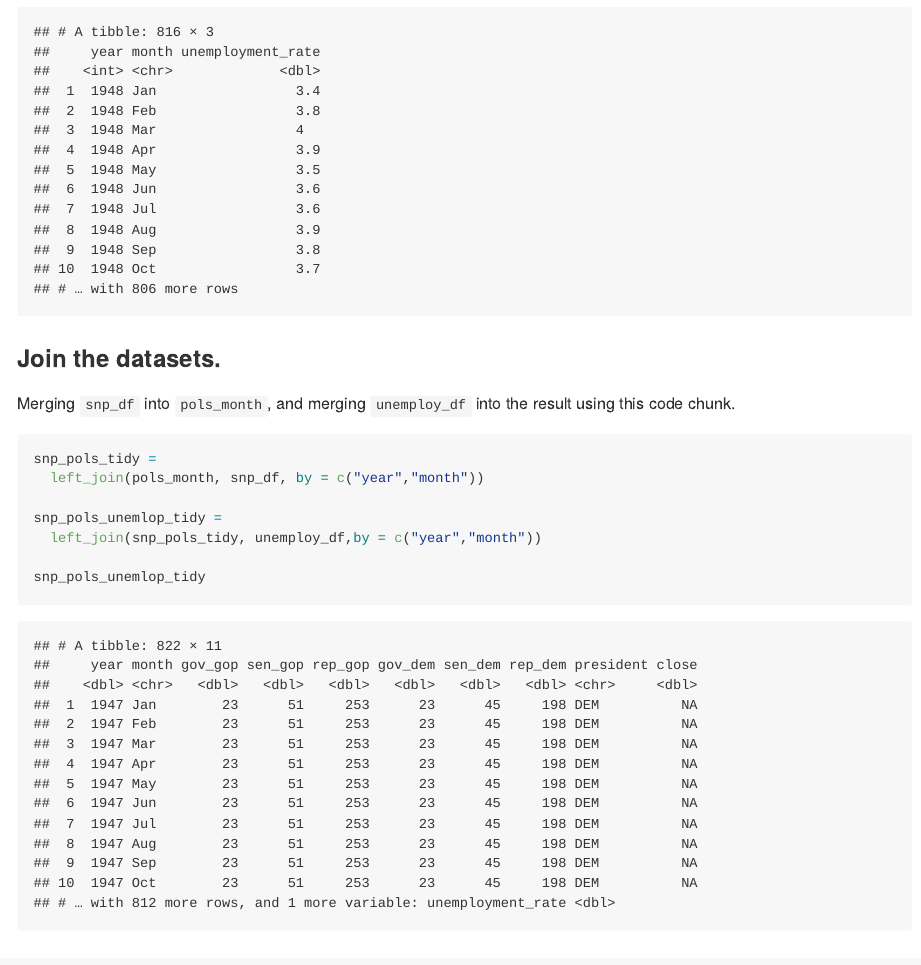
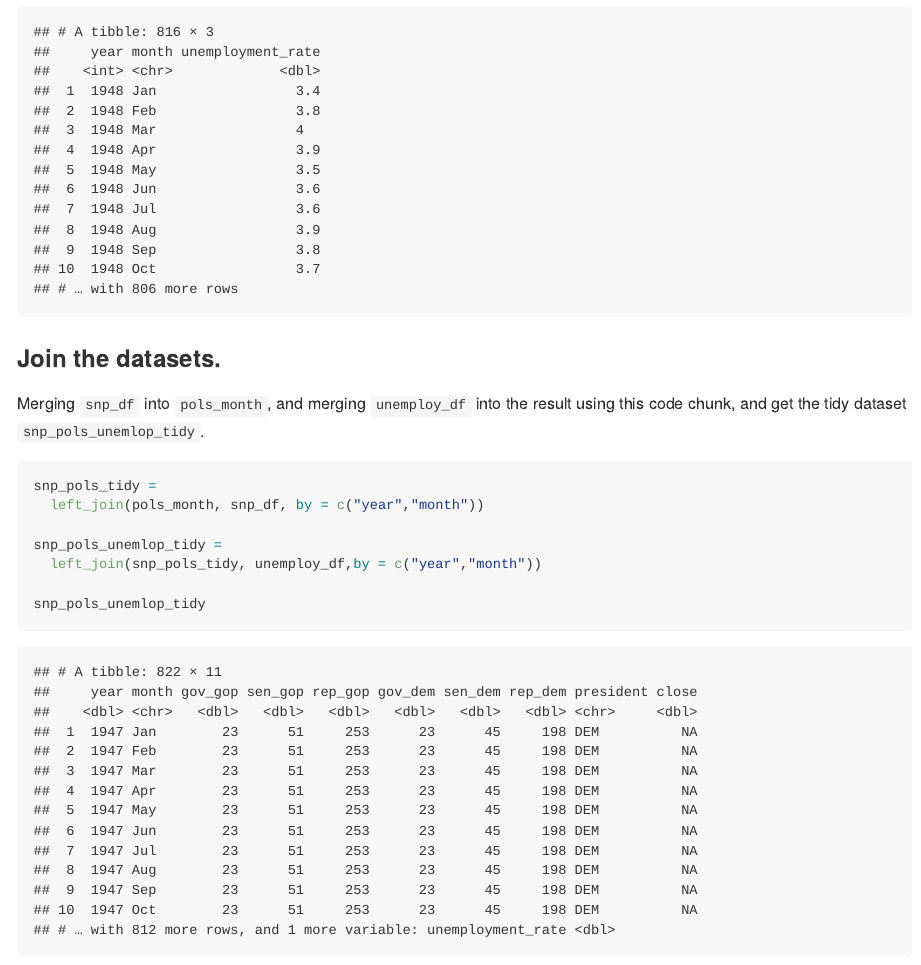
Before and after one commit to Wenjinging/p8105_hw2_wy2369, an R Markdown document (p8105_hw2_wy2369.Rmd): the page in a window 1100 px wide, from 7780 px down. The pictures show the output file p8105_hw2_wy2369.md that the author committed with the source, drawn offline in the style of GitHub.

Commit message:
finish problem 1,2 and 3!

````diff
--- a/p8105_hw2_wy2369.Rmd
+++ b/p8105_hw2_wy2369.Rmd
@@ -230,7 +230,7 @@ unemploy_df
 
 ### Join the datasets.
 
-Merging `snp_df` into `pols_month`, and merging `unemploy_df` into the result using this code chunk.
+Merging `snp_df` into `pols_month`, and merging `unemploy_df` into the result using this code chunk, and get the tidy dataset `snp_pols_unemlop_tidy`.
 
 ```{r}
 snp_pols_tidy =
````
Also changed, not shown: p8105_hw2_wy2369.md.
